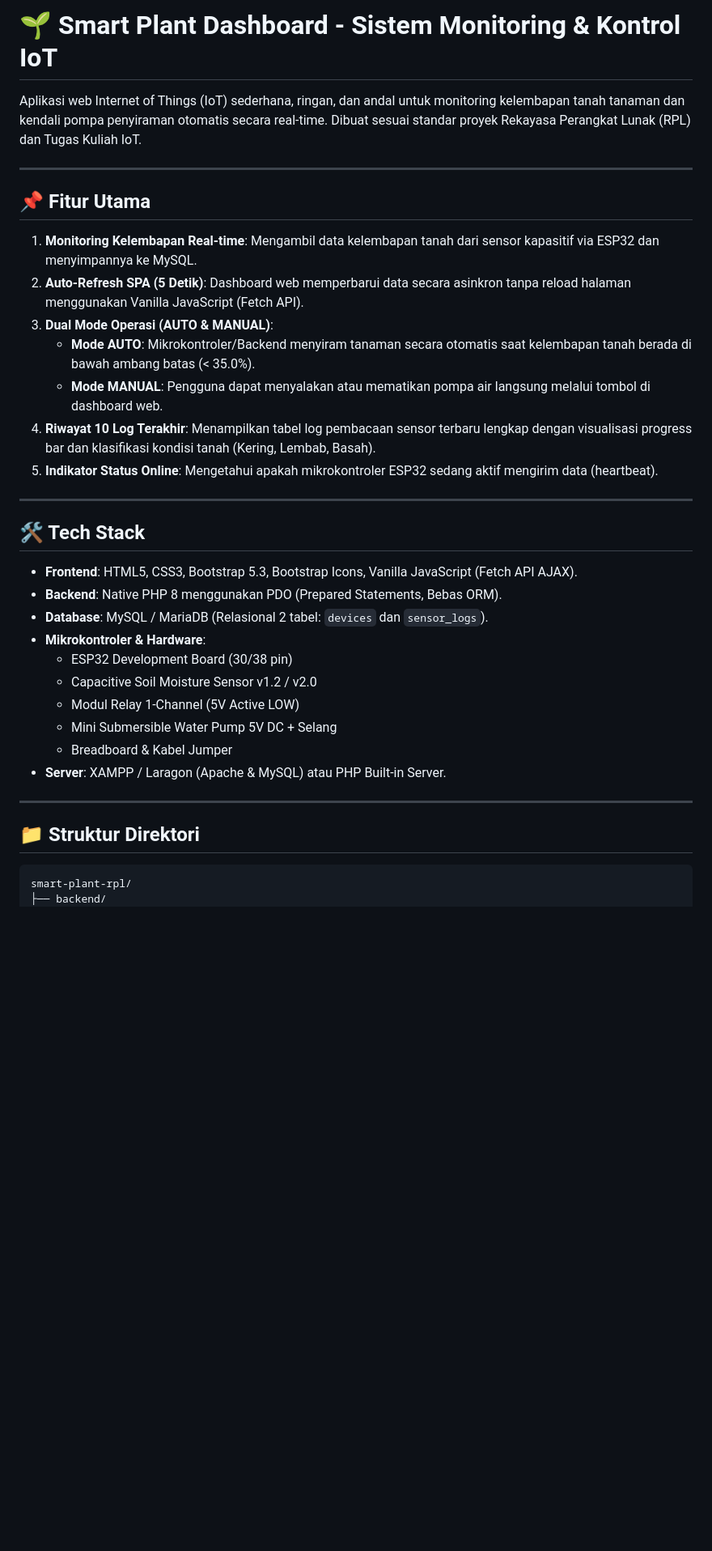
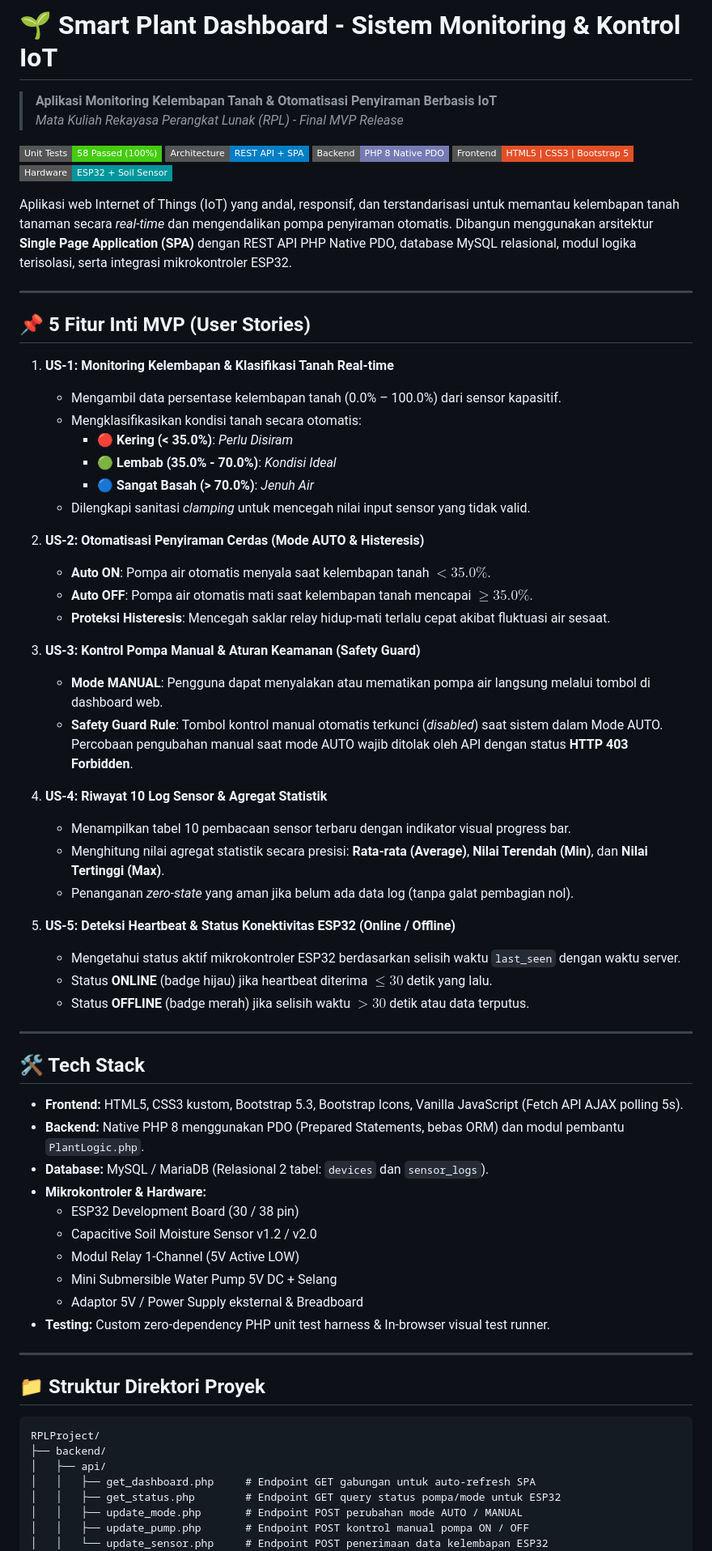
Before and after one commit to Faridzpascal/RPLProject, a Markdown page: README.md, the part around one of its changes. Shown at 81% size. Rendered like a GitHub page; badges without logos; blank space fills up the shorter version.

Commit message:
docs(readme): update README.md to reflect final MVP architecture, 5 user stories, and test suites

````diff
--- a/README.md
+++ b/README.md
@@ -1,39 +1,72 @@
 # 🌱 Smart Plant Dashboard - Sistem Monitoring & Kontrol IoT
+> **Aplikasi Monitoring Kelembapan Tanah & Otomatisasi Penyiraman Berbasis IoT**
+> *Mata Kuliah Rekayasa Perangkat Lunak (RPL) - Final MVP Release*
 
-Aplikasi web Internet of Things (IoT) sederhana, ringan, dan andal untuk monitoring kelembapan tanah tanaman dan kendali pompa penyiraman otomatis secara real-time. Dibuat sesuai standar proyek Rekayasa Perangkat Lunak (RPL) dan Tugas Kuliah IoT.
+[![Unit Tests](https://img.shields.io/badge/Unit%20Tests-58%20Passed%20(100%25)-success?style=flat-square&logo=php)](tests/index.html)
+[![Architecture](https://img.shields.io/badge/Architecture-REST%20API%20%2B%20SPA-blue?style=flat-square)](backend/api/)
+[![PHP](https://img.shields.io/badge/Backend-PHP%208%20Native%20PDO-777BB4?style=flat-square&logo=php)](backend/)
+[![Frontend](https://img.shields.io/badge/Frontend-HTML5%20%7C%20CSS3%20%7C%20Bootstrap%205-E34F26?style=flat-square&logo=bootstrap)](frontend/)
+[![Hardware](https://img.shields.io/badge/Hardware-ESP32%20%2B%20Soil%20Sensor-00979D?style=flat-square&logo=arduino)](esp32/)
+
+Aplikasi web Internet of Things (IoT) yang andal, responsif, dan terstandarisasi untuk memantau kelembapan tanah tanaman secara *real-time* dan mengendalikan pompa penyiraman otomatis. Dibangun menggunakan arsitektur **Single Page Application (SPA)** dengan REST API PHP Native PDO, database MySQL relasional, modul logika terisolasi, serta integrasi mikrokontroler ESP32.
 
 ---
 
-## 📌 Fitur Utama
+## 📌 5 Fitur Inti MVP (User Stories)
 
-1. **Monitoring Kelembapan Real-time**: Mengambil data kelembapan tanah dari sensor kapasitif via ESP32 dan menyimpannya ke MySQL.
-2. **Auto-Refresh SPA (5 Detik)**: Dashboard web memperbarui data secara asinkron tanpa reload halaman menggunakan Vanilla JavaScript (Fetch API).
-3. **Dual Mode Operasi (AUTO & MANUAL)**:
-   - **Mode AUTO**: Mikrokontroler/Backend menyiram tanaman secara otomatis saat kelembapan tanah berada di bawah ambang batas (< 35.0%).
-   - **Mode MANUAL**: Pengguna dapat menyalakan atau mematikan pompa air langsung melalui tombol di dashboard web.
-4. **Riwayat 10 Log Terakhir**: Menampilkan tabel log pembacaan sensor terbaru lengkap dengan visualisasi progress bar dan klasifikasi kondisi tanah (Kering, Lembab, Basah).
-5. **Indikator Status Online**: Mengetahui apakah mikrokontroler ESP32 sedang aktif mengirim data (heartbeat).
+1. **US-1: Monitoring Kelembapan & Klasifikasi Tanah Real-time**
+   * Mengambil data persentase kelembapan tanah (0.0% – 100.0%) dari sensor kapasitif.
+   * Mengklasifikasikan kondisi tanah secara otomatis:
+     - 🔴 **Kering (< 35.0%)**: *Perlu Disiram*
+     - 🟢 **Lembab (35.0% - 70.0%)**: *Kondisi Ideal*
+     - 🔵 **Sangat Basah (> 70.0%)**: *Jenuh Air*
+   * Dilengkapi sanitasi *clamping* untuk mencegah nilai input sensor yang tidak valid.
+
+2. **US-2: Otomatisasi Penyiraman Cerdas (Mode AUTO & Histeresis)**
+   * **Auto ON**: Pompa air otomatis menyala saat kelembapan tanah $< 35.0\%$.
+   * **Auto OFF**: Pompa air otomatis mati saat kelembapan tanah mencapai $\ge 35.0\%$.
+   * **Proteksi Histeresis**: Mencegah saklar relay hidup-mati terlalu cepat akibat fluktuasi air sesaat.
+
+3. **US-3: Kontrol Pompa Manual & Aturan Keamanan (Safety Guard)**
+   * **Mode MANUAL**: Pengguna dapat menyalakan atau mematikan pompa air langsung melalui tombol di dashboard web.
+   * **Safety Guard Rule**: Tombol kontrol manual otomatis terkunci (*disabled*) saat sistem dalam Mode AUTO. Percobaan pengubahan manual saat mode AUTO wajib ditolak oleh API dengan status **HTTP 403 Forbidden**.
+
+4. **US-4: Riwayat 10 Log Sensor & Agregat Statistik**
+   * Menampilkan tabel 10 pembacaan sensor terbaru dengan indikator visual progress bar.
+   * Menghitung nilai agregat statistik secara presisi: **Rata-rata (Average)**, **Nilai Terendah (Min)**, dan **Nilai Tertinggi (Max)**.
+   * Penanganan *zero-state* yang aman jika belum ada data log (tanpa galat pembagian nol).
+
+5. **US-5: Deteksi Heartbeat & Status Konektivitas ESP32 (Online / Offline)**
+   * Mengetahui status aktif mikrokontroler ESP32 berdasarkan selisih waktu `last_seen` dengan waktu server.
+   * Status **ONLINE** (badge hijau) jika heartbeat diterima $\le 30$ detik yang lalu.
+   * Status **OFFLINE** (badge merah) jika selisih waktu $> 30$ detik atau data terputus.
 
 ---
 
 ## 🛠️ Tech Stack
 
-- **Frontend**: HTML5, CSS3, Bootstrap 5.3, Bootstrap Icons, Vanilla JavaScript (Fetch API AJAX).
-- **Backend**: Native PHP 8 menggunakan PDO (Prepared Statements, Bebas ORM).
-- **Database**: MySQL / MariaDB (Relasional 2 tabel: `devices` dan `sensor_logs`).
-- **Mikrokontroler & Hardware**:
-  - ESP32 Development Board (30/38 pin)
-  - Capacitive Soil Moisture Sensor v1.2 / v2.0
-  - Modul Relay 1-Channel (5V Active LOW)
-  - Mini Submersible Water Pump 5V DC + Selang
-  - Breadboard & Kabel Jumper
-- **Server**: XAMPP / Laragon (Apache & MySQL) atau PHP Built-in Server.
+* **Frontend:** HTML5, CSS3 kustom, Bootstrap 5.3, Bootstrap Icons, Vanilla JavaScript (Fetch API AJAX polling 5s).
+* **Backend:** Native PHP 8 menggunakan PDO (Prepared Statements, bebas ORM) dan modul pembantu `PlantLogic.php`.
+* **Database:** MySQL / MariaDB (Relasional 2 tabel: `devices` dan `sensor_logs`).
+* **Mikrokontroler & Hardware:**
+  * ESP32 Development Board (30 / 38 pin)
+  * Capacitive Soil Moisture Sensor v1.2 / v2.0
+  * Modul Relay 1-Channel (5V Active LOW)
+  * Mini Submersible Water Pump 5V DC + Selang
+  * Adaptor 5V / Power Supply eksternal & Breadboard
+* **Testing:** Custom zero-dependency PHP unit test harness & In-browser visual test runner.
 
 ---
 
-## 📁 Struktur Direktori
+## 📁 Struktur Direktori Proyek
 
 ```plaintext
-smart-plant-rpl/
+RPLProject/
 ├── backend/
+│   ├── api/
+│   │   ├── get_dashboard.php     # Endpoint GET gabungan untuk auto-refresh SPA
+│   │   ├── get_status.php        # Endpoint GET query status pompa/mode untuk ESP32
+│   │   ├── update_mode.php       # Endpoint POST perubahan mode AUTO / MANUAL
+│   │   ├── update_pump.php       # Endpoint POST kontrol manual pompa ON / OFF
+│   │   └── update_sensor.php     # Endpoint POST penerimaan data kelembapan ESP32
 │   ├── config/
````
Also changed, not shown: other parts of README.md (+101 -116 lines).
